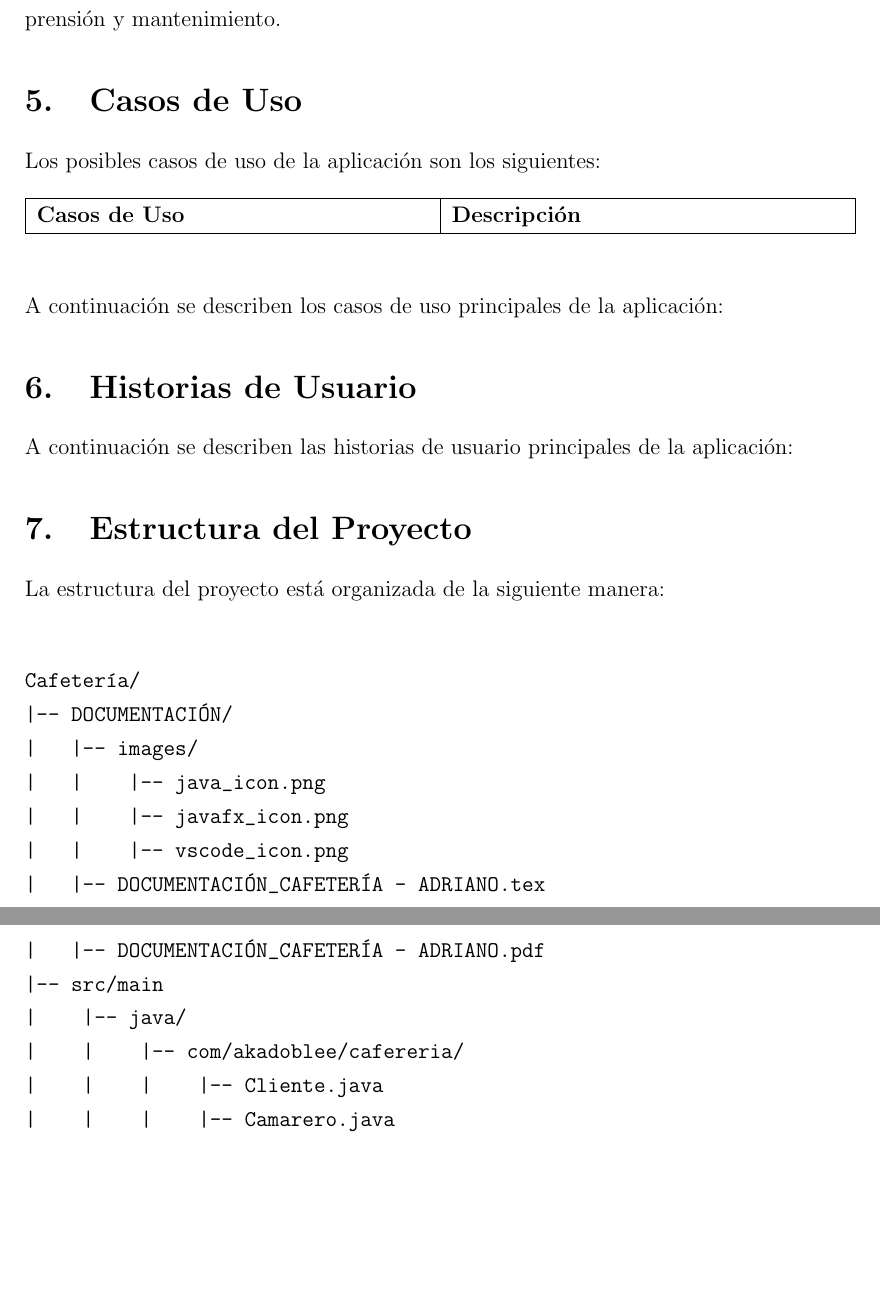
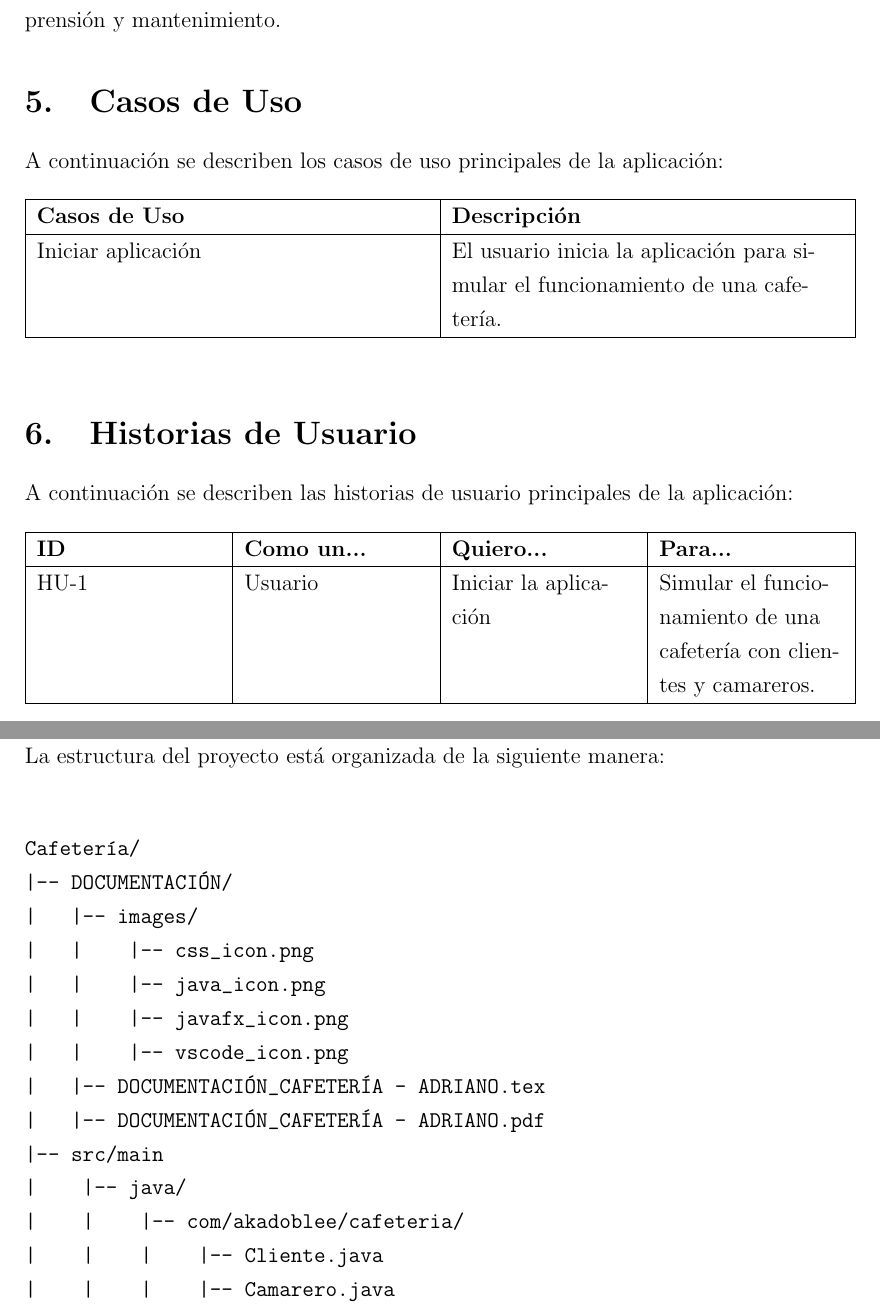
Before and after one commit to adrianoelguapo/Cafeteria, a LaTeX document (DOCUMENTACIÓN/DOCUMENTACIÓN_CAFETERÍA - ADRIANO.tex): two parts of pages 6 and 7 of 8, joined at a grey line, cut so that both start at the same text, the shorter picture padded with empty space. Compiled offline with pdfLaTeX.

Commit message:
DOCS: Historias de usuario, Casos de Uso y Estructuración del documento

```diff
--- a/DOCUMENTACIÓN/DOCUMENTACIÓN_CAFETERÍA - ADRIANO.tex
+++ b/DOCUMENTACIÓN/DOCUMENTACIÓN_CAFETERÍA - ADRIANO.tex
@@ -172,7 +172,7 @@ La aplicación debe cumplir con los siguientes requisitos no funcionales:
 \section{Casos de Uso}
 
 \justify
-Los posibles casos de uso de la aplicación son los siguientes:
+A continuación se describen los casos de uso principales de la aplicación:
 
 \begin{table}[h]
     \centering
@@ -180,21 +180,32 @@ Los posibles casos de uso de la aplicación son los siguientes:
     \begin{tabularx}{\textwidth}{|X|X|}\hline
 
         \textbf{Casos de Uso}&  \textbf{Descripción}\\\hline
-
-
-        % Añadir artista&El usuario introduce la información pertinente y se añade el artista a la base de datos de la aplicación.\\ \hline
+        Iniciar aplicación&El usuario inicia la aplicación para simular el funcionamiento de una cafetería.\\ \hline
 
     \end{tabularx}
 
 \end{table}
 
-\justify
-A continuación se describen los casos de uso principales de la aplicación:
-
 \section{Historias de Usuario}
 
 \justify
 A continuación se describen las historias de usuario principales de la aplicación:
+
+\begin{table}[h]
+
+    \centering
+
+    \begin{tabularx}{\textwidth}{|X|X|X|X|}\hline
+
+        \textbf{ID}&  \textbf{Como un...}& \textbf{Quiero...}& \textbf{Para...}\\\hline
+
+        HU-1&Usuario&Iniciar la aplicación&Simular el funcionamiento de una cafetería con clientes y camareros.\\ \hline
+
+    \end{tabularx}
+
+\end{table}
+
+\newpage
 
 \section{Estructura del Proyecto}
 
@@ -206,6 +217,7 @@ La estructura del proyecto está organizada de la siguiente manera:
 Cafetería/
 |-- DOCUMENTACIÓN/
 |   |-- images/
+|   |    |-- css_icon.png
 |   |    |-- java_icon.png
 |   |    |-- javafx_icon.png
 |   |    |-- vscode_icon.png
@@ -213,7 +225,7 @@ Cafetería/
 |   |-- DOCUMENTACIÓN_CAFETERÍA - ADRIANO.pdf
 |-- src/main
 |    |-- java/
-|    |    |-- com/akadoblee/cafereria/
+|    |    |-- com/akadoblee/cafeteria/
 |    |    |    |-- Cliente.java
 |    |    |    |-- Camarero.java
 |    |    |    |-- Main.java
```
Also changed, not shown: DOCUMENTACIÓN/DOCUMENTACIÓN_CAFETERÍA - ADRIANO.pdf, DOCUMENTACIÓN/DOCUMENTACIÓN_CAFETERÍA - ADRIANO.tex (3 more changed lines), 5 other files.
